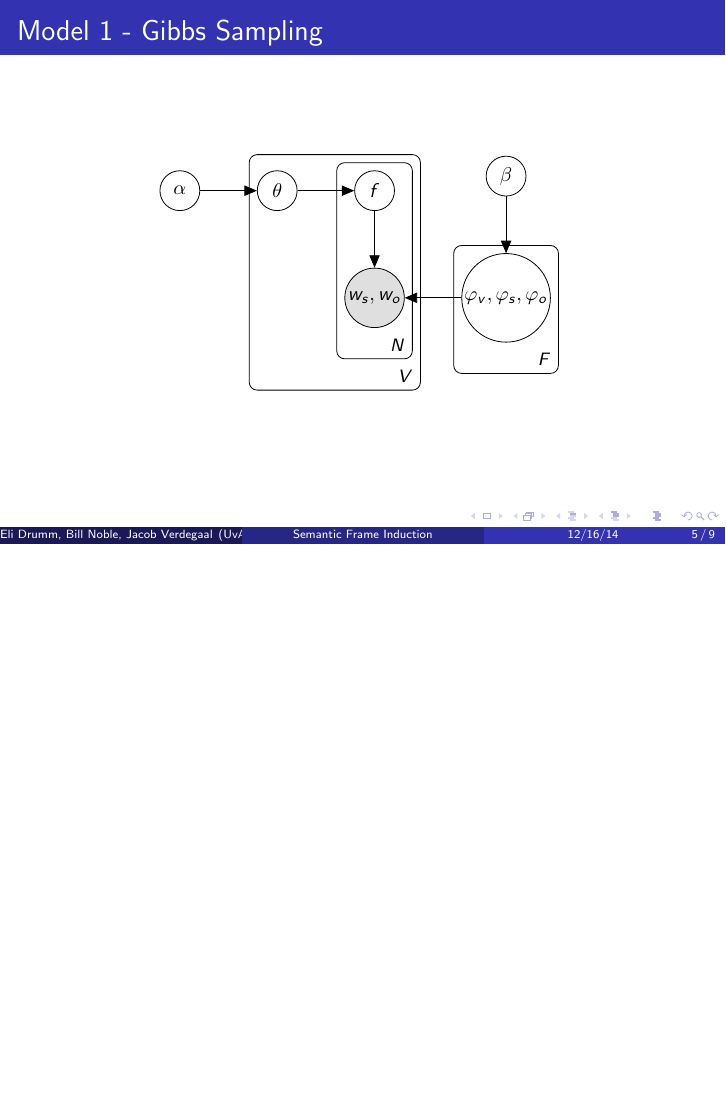
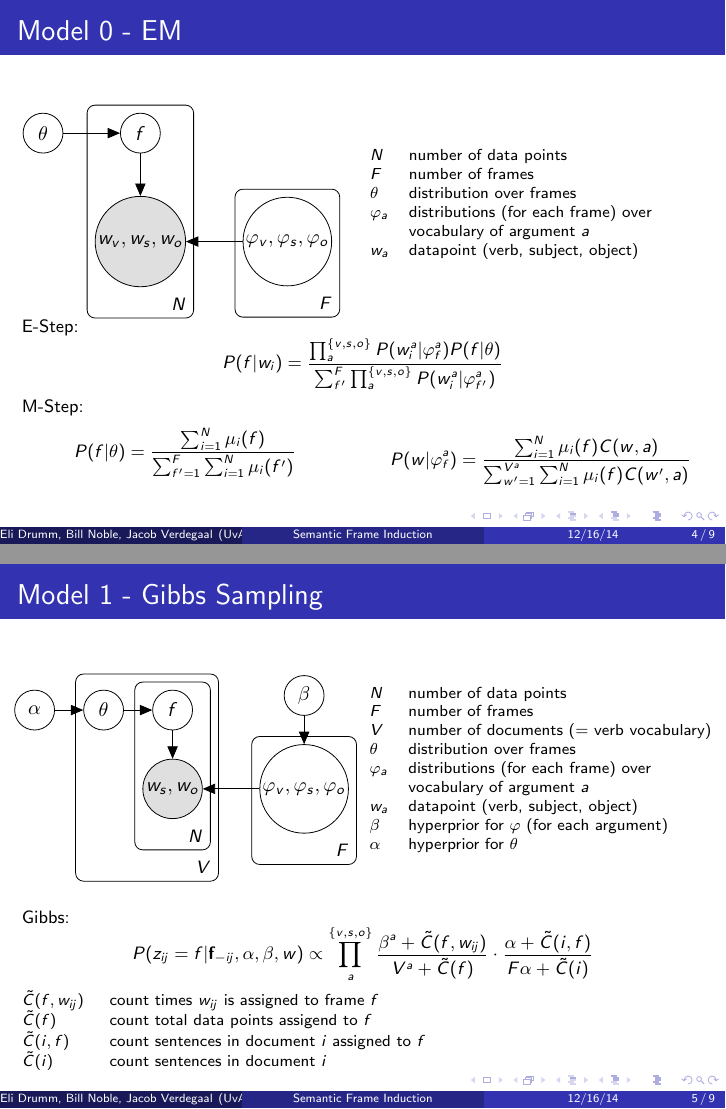
Before and after one commit to winobes/semantic-frame-induction, LaTeX slides (Paper/presentation.tex, which reads Paper/model1plate.tex): page 5 of 9 before the commit and pages 4 and 5 of 9 after it, the two joined at a grey line, the shorter picture padded with empty space. Compiled offline with pdfLaTeX.

Commit message:
add EM and Gibbs steps

```diff
--- a/Paper/model1plate.tex
+++ b/Paper/model1plate.tex
@@ -1,10 +1,10 @@
 \begin{tikzpicture}[]
     \node[obs]                   (w)     {$w_s,w_o$}; %
-    \node[latent, above=of w]     (f)     {$f$};
-    \node[latent, left=of f]     (theta) {$\theta$};
-    \node[latent, left=of theta] (alpha) {$\alpha$};
+    \node[latent, above=0.5cm of w]     (f)     {$f$};
+    \node[latent, left=0.5cm of f]     (theta) {$\theta$};
+    \node[latent, left=0.5cm of theta] (alpha) {$\alpha$};
     \node[latent, right=of w]    (phi)   {$\varphi_v,\varphi_s,\varphi_o$};
-    \node[latent, above=of phi] (beta) {$\beta$};
+    \node[latent, above=0.5cm of phi] (beta) {$\beta$};
     \edge {alpha} {theta};
     \edge {theta} {f};
     \edge {f} {w};
--- a/Paper/presentation.tex
+++ b/Paper/presentation.tex
@@ -2,6 +2,7 @@
 
 \usepackage{natbib}
 \bibliographystyle{plain}
+\renewcommand\phi\varphi
 
 
 \mode<presentation> {
@@ -79,7 +80,17 @@ University of Amsterdam \\ % Your institution for the title page
 
 \begin{frame}
   \frametitle{Model 0 - EM }
+  \begin{columns}
+  \column{.5\textwidth}
     \begin{figure}
     \input{model0plate.tex}
     \end{figure}
+  \column{.5\textwidth}
+  \begin{scriptsize}
   \begin{tabbing}
+    $N$ \hspace{10pt}\= number of data points\\
+    $F$              \> number of frames\\
+    $\theta$         \> distribution over frames\\
+    $\varphi_a$      \> distributions (for each frame) over \\
+                     \> vocabulary of argument $a$\\
+    $w_a$            \> datapoint (verb, subject, object)\\
@@ -91,11 +97,60 @@ University of Amsterdam \\ % Your institution for the title page
   \end{tabbing}
+  \end{scriptsize}
+  \end{columns}
+\footnotesize{E-Step:}
+\[
+P(f|w_i) = \frac{\prod_a^{\{v,s,o\}}P(w_i^a|\phi_f^a) P(f|\theta)}{\sum_{f'}^F\prod_a^{\{v,s,o\}}P(w_i^a|\phi_{f'}^a)}
+\]
+\footnotesize{M-Step:}
+\begin{columns}
+\column{.5\textwidth}
+\[
+P(f|\theta) = \frac{\sum_{i=1}^N \mu_i(f)}{\sum_{f'=1}^F\sum_{i=1}^N\mu_i(f')}
+\]
+\column{.5\textwidth}
+\[
+P(w|\phi_f^a) = \frac{\sum_{i=1}^N \mu_i(f) C(w,a)}{\sum_{w'=1}^{V^a}\sum_{i=1}^N \mu_i(f) C(w',a)}
+\]
+\end{columns}
 \end{frame}
 
 \begin{frame}
+  \begin{columns}
+  \column{.5\textwidth}
   \frametitle{Model 1 - Gibbs Sampling}
   \begin{figure}
   \input{model1plate.tex}
   \end{figure}
+  \column{.5\textwidth}
+  \begin{scriptsize}
+  \begin{tabbing}
+    $N$ \hspace{10pt}\= number of data points\\
+    $F$              \> number of frames\\
+    $V$              \> number of documents (= verb vocabulary)\\
+    $\theta$         \> distribution over frames\\
+    $\varphi_a$      \> distributions (for each frame) over \\
+                     \> vocabulary of argument $a$\\
+    $w_a$            \> datapoint (verb, subject, object)\\
+    $\beta$          \> hyperprior for $\varphi$ (for each argument)\\
+    $\alpha$         \> hyperprior for $\theta$ \\
+  \end{tabbing}
+  \end{scriptsize}
+  \end{columns}
+\footnotesize{Gibbs:}
+\[
+P(z_{ij} = f| \mathbf{f}_{-ij},\alpha,\beta,w)
+\propto \prod_a^{\{v,s,o\}}\frac{\beta^a + \tilde{C}(f,w_{ij})}{V^a + \tilde{C}(f)}
+        \cdot \frac{\alpha + \tilde{C}(i,f)}{F\alpha+\tilde{C}(i)}
+\]
+\begin{scriptsize}
+  \begin{tabbing}
+    $\tilde{C}(f,w_{ij})$ \hspace{10pt}\= count times $w_{ij}$ is assigned to frame $f$\\
+    $\tilde{C}(f)$                     \> count total data points assigend to $f$\\
+    $\tilde{C}(i,f)$                   \> count sentences in document $i$ assigned to $f$\\
+    $\tilde{C}(i)$                     \> count sentences in document $i$\\
+  \end{tabbing}
+  \end{scriptsize}
+
 \end{frame}
 
 \section{Results}
```
Also changed, not shown: Paper/model0EM.tex (+40 -29 lines), Paper/model0plate.tex (+1 -1 lines), Paper/presentation.tex (5 more changed lines). Lines whose indentation alone changed are shown as unchanged.
